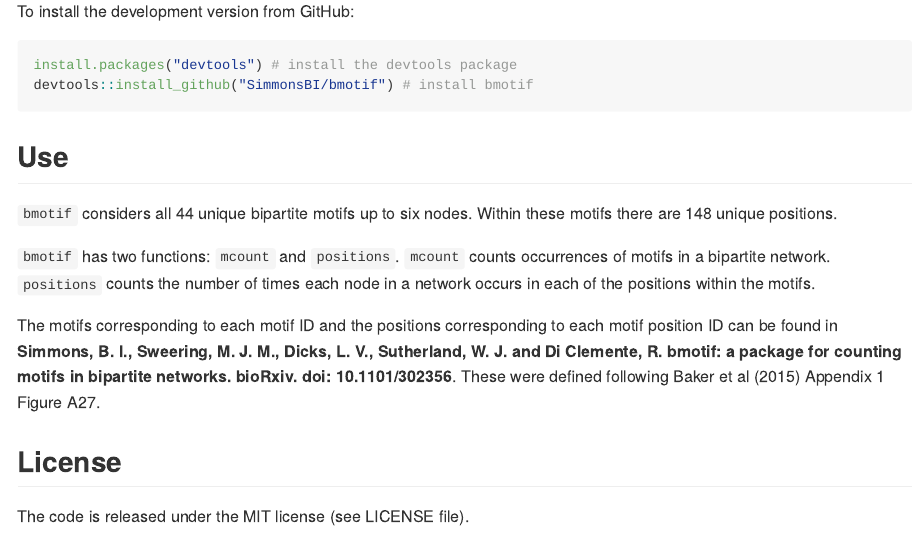
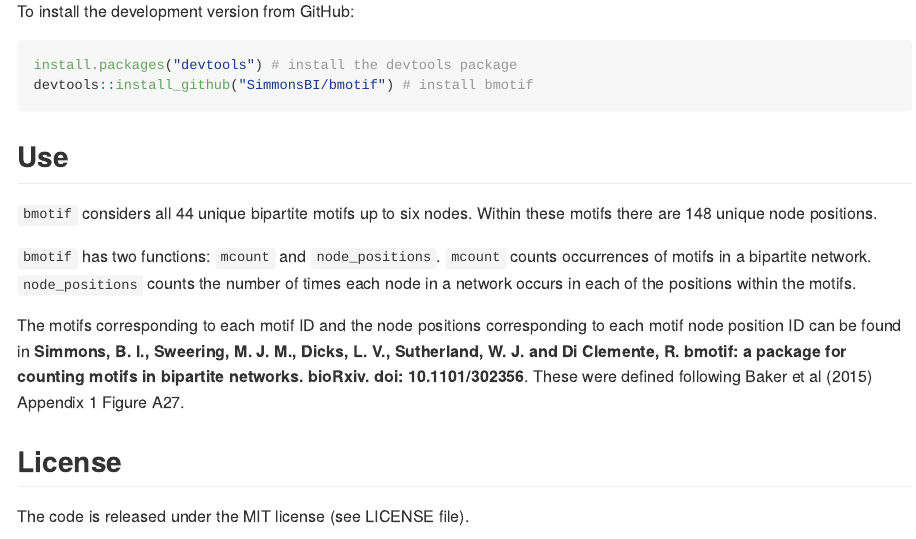
Before and after one commit to SimmonsBI/bmotif, an R Markdown document (README.Rmd): the page in a window 1100 px wide, from 390 px down. The pictures show the output file README.md that the author committed with the source, drawn offline in the style of GitHub; badge pictures from the web are left out.

Commit message:
positions -> node_positions

```diff
--- a/README.Rmd
+++ b/README.Rmd
@@ -28,11 +28,11 @@
 
 ## Use
 
-`bmotif` considers all 44 unique bipartite motifs up to six nodes. Within these motifs there are 148 unique positions.
+`bmotif` considers all 44 unique bipartite motifs up to six nodes. Within these motifs there are 148 unique node positions.
 
-`bmotif` has two functions: `mcount` and `positions`. `mcount` counts occurrences of motifs in a bipartite network. `positions` counts the number of times each node in a network occurs in each of the positions within the motifs.
+`bmotif` has two functions: `mcount` and `node_positions`. `mcount` counts occurrences of motifs in a bipartite network. `node_positions` counts the number of times each node in a network occurs in each of the positions within the motifs.
 
-The motifs corresponding to each motif ID and the positions corresponding to each motif position ID can be found in **Simmons, B. I., Sweering, M. J. M., Dicks, L. V., Sutherland, W. J. and Di Clemente, R. bmotif: a package for counting motifs in bipartite networks. bioRxiv. doi: 10.1101/302356**. These were defined following Baker et al (2015) Appendix 1 Figure A27.
+The motifs corresponding to each motif ID and the node positions corresponding to each motif node position ID can be found in **Simmons, B. I., Sweering, M. J. M., Dicks, L. V., Sutherland, W. J. and Di Clemente, R. bmotif: a package for counting motifs in bipartite networks. bioRxiv. doi: 10.1101/302356**. These were defined following Baker et al (2015) Appendix 1 Figure A27.
 
 ## License
 The code is released under the MIT license (see LICENSE file).
```
Also changed, not shown: README.md.
